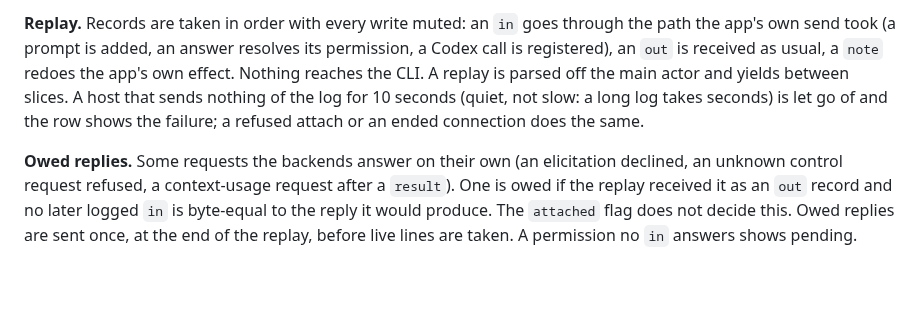
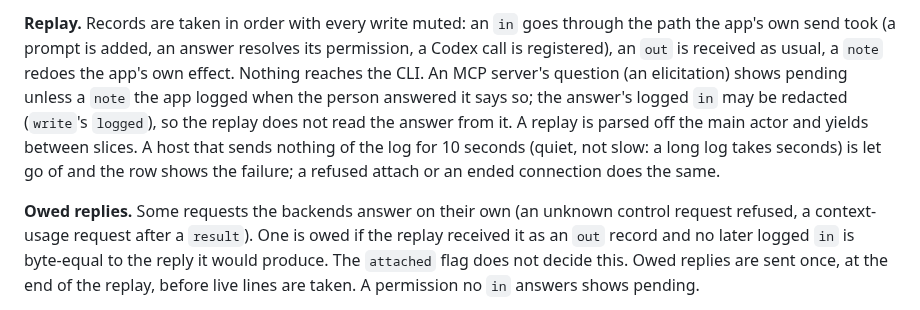
Before and after one commit to mgcrea/drakar, a Markdown page: docs/session-host.md, the part around the change. GitHub-like rendering; blank space fills up the shorter version.

```diff
--- a/docs/session-host.md
+++ b/docs/session-host.md
@@ -223,13 +223,16 @@ cut to the turn count), then `attach`es from 0 and replays.
 **Replay.** Records are taken in order with every write muted: an `in` goes through the path
 the app's own send took (a prompt is added, an answer resolves its permission, a Codex call
 is registered), an `out` is received as usual, a `note` redoes the app's own effect. Nothing
-reaches the CLI. A replay is parsed off the main actor and yields between slices. A host
+reaches the CLI. An MCP server's question (an elicitation) shows pending unless a `note` the
+app logged when the person answered it says so; the answer's logged `in` may be redacted
+(`write`'s `logged`), so the replay does not read the answer from it. A replay is parsed off
+the main actor and yields between slices. A host
 that sends nothing of the log for 10 seconds (quiet, not slow: a long log takes seconds)
 is let go of and the row shows the failure; a refused attach or an ended connection does the
 same.
 
-**Owed replies.** Some requests the backends answer on their own (an elicitation declined,
-an unknown control request refused, a context-usage request after a `result`). One is owed
+**Owed replies.** Some requests the backends answer on their own (an unknown control
+request refused, a context-usage request after a `result`). One is owed
 if the replay received it as an `out` record and no later logged `in` is byte-equal to the
 reply it would produce. The `attached` flag does not decide this. Owed replies are sent once,
 at the end of the replay, before live lines are taken. A permission no `in` answers shows
```
Also changed, not shown: docs/claude-stream-json.md (+4 -3 lines).
